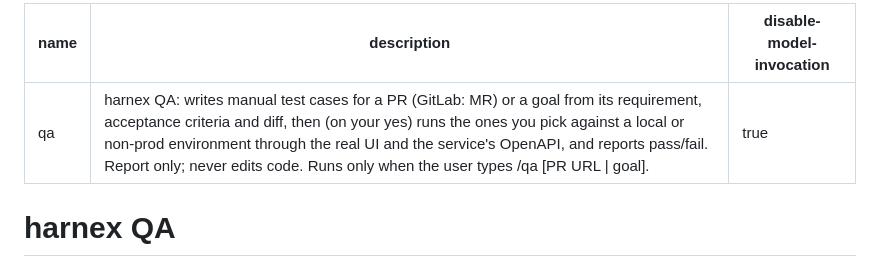
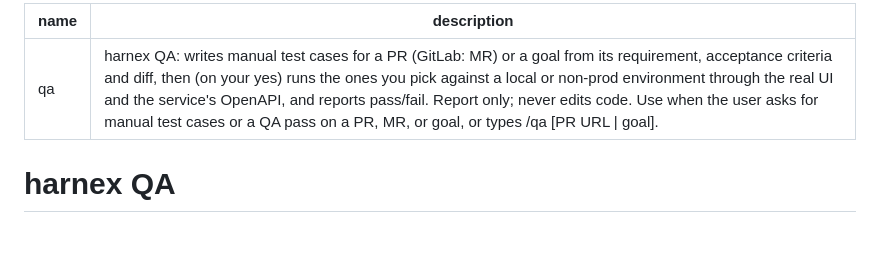
Before and after one commit to tankibaj/harnex, a Markdown page: skills/qa/SKILL.md, the part around the change. Drawn GitHub-style; blank space fills up the shorter version.

```diff
--- a/skills/qa/SKILL.md
+++ b/skills/qa/SKILL.md
@@ -1,7 +1,6 @@
 ---
 name: qa
-description: "harnex QA: writes manual test cases for a PR (GitLab: MR) or a goal from its requirement, acceptance criteria and diff, then (on your yes) runs the ones you pick against a local or non-prod environment through the real UI and the service's OpenAPI, and reports pass/fail. Report only; never edits code. Runs only when the user types /qa [PR URL | goal]."
-disable-model-invocation: true
+description: "harnex QA: writes manual test cases for a PR (GitLab: MR) or a goal from its requirement, acceptance criteria and diff, then (on your yes) runs the ones you pick against a local or non-prod environment through the real UI and the service's OpenAPI, and reports pass/fail. Report only; never edits code. Use when the user asks for manual test cases or a QA pass on a PR, MR, or goal, or types /qa [PR URL | goal]."
 ---
 
 # harnex QA
```
Also changed, not shown: skills/harnex/SKILL.md (+1 -2 lines), skills/retro/SKILL.md (+1 -2 lines).
